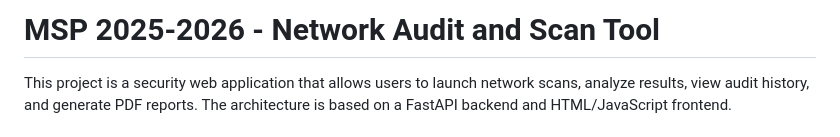
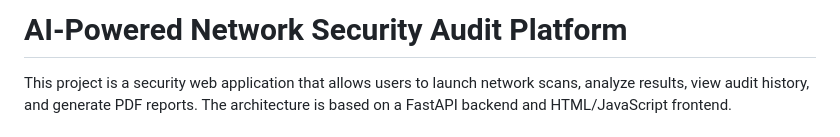
Before and after one commit to naura84/MSP_2025-2026, a Markdown page: README.md, the part around the change. GitHub-like rendering.

Commit message:
Update project title in README.md

```diff
--- a/README.md
+++ b/README.md
@@ -1,4 +1,4 @@
-# MSP 2025-2026 - Network Audit and Scan Tool
+# AI-Powered Network Security Audit Platform
 
 This project is a security web application that allows users to launch network scans, analyze results, view audit history, and generate PDF reports. The architecture is based on a FastAPI backend and HTML/JavaScript frontend.
 
```
